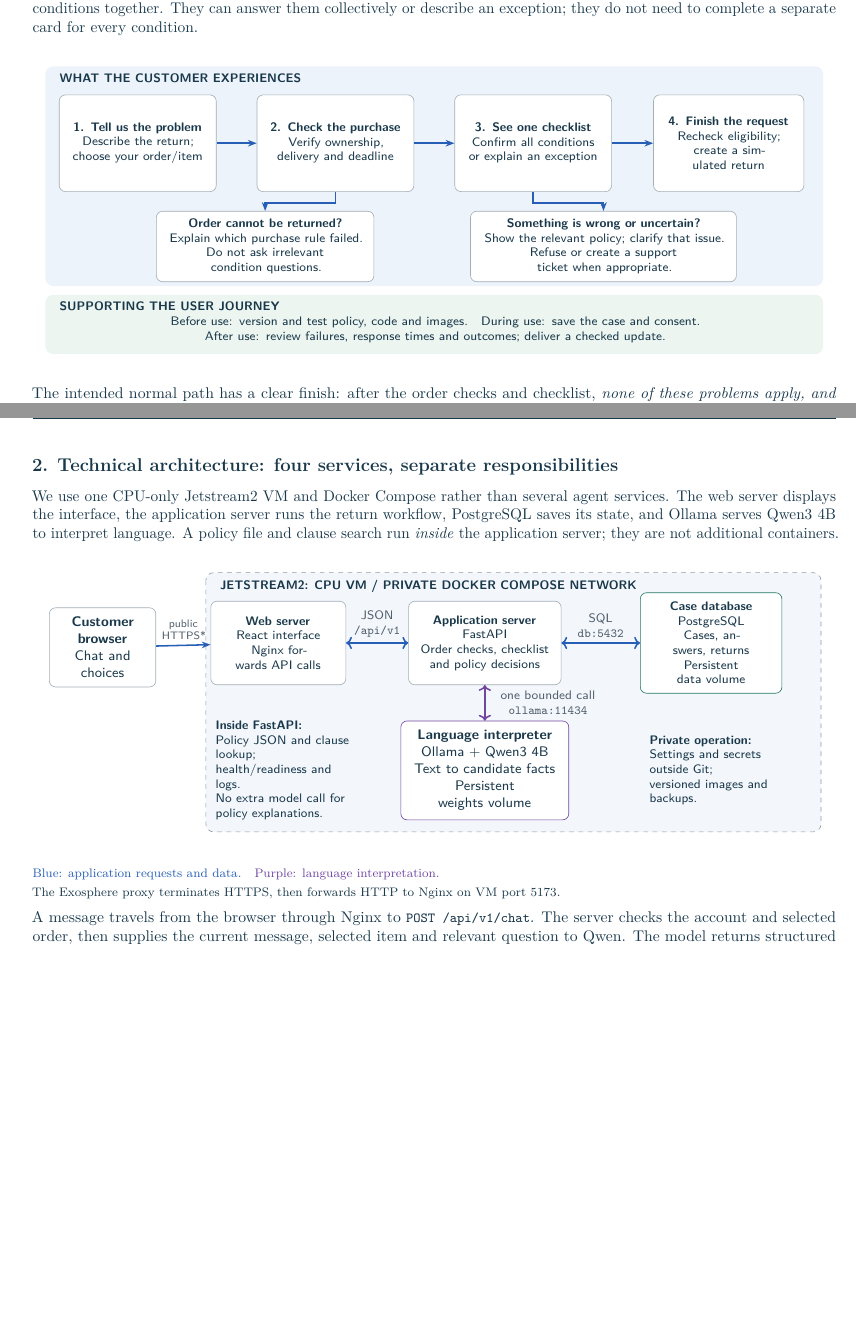
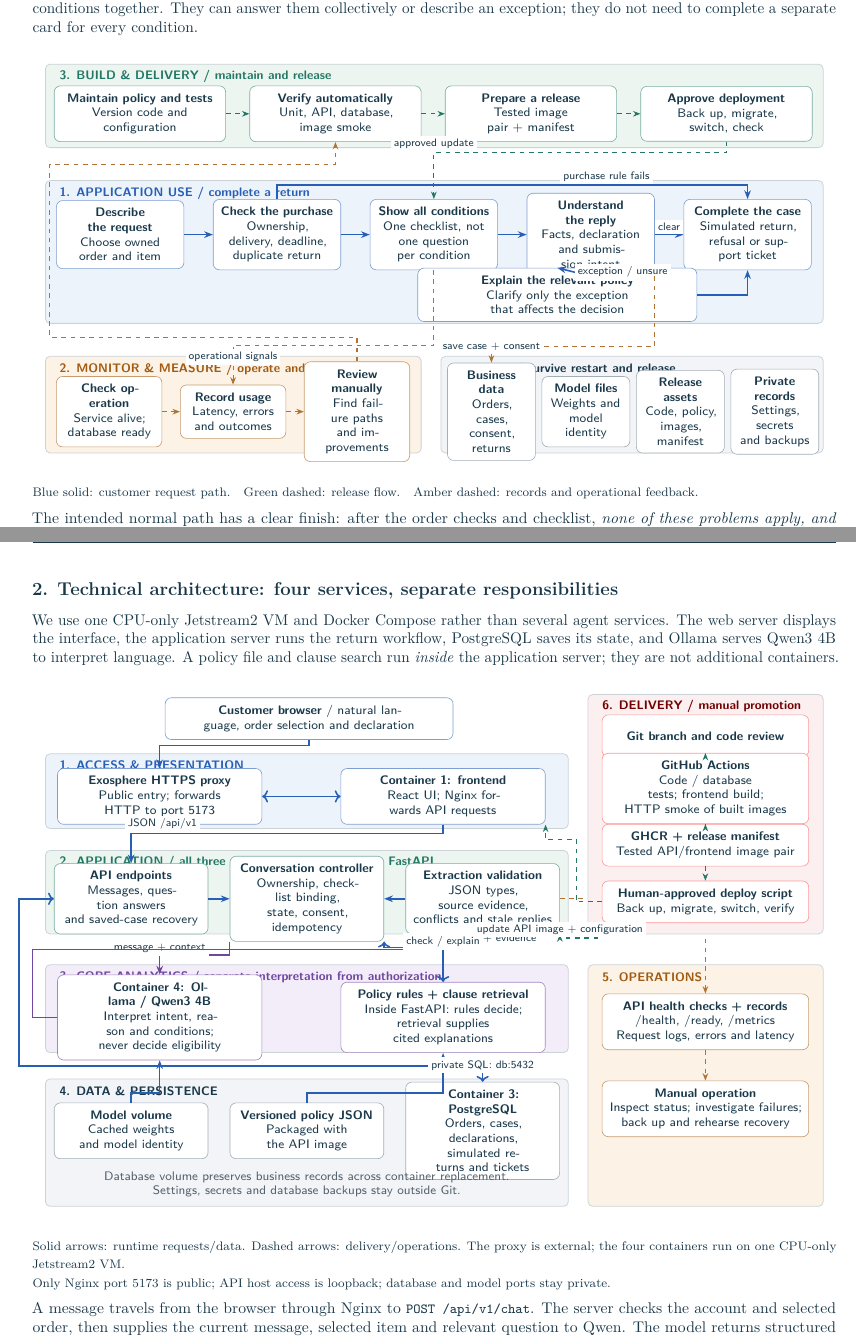
Before and after one commit to Zejun-Derry-Xu/DML_Project, a LaTeX document (returnflow-midpoint.tex): two parts of pages 1 and 2 of 3, joined at a grey line, cut so that both start at the same text, the shorter picture padded with empty space. Compiled offline with pdfLaTeX.

Commit message:
Add layered solution and technical architecture diagrams to midpoint report

```diff
--- a/returnflow-midpoint.tex
+++ b/returnflow-midpoint.tex
@@ -21,6 +21,9 @@ pdftitle={ReturnFlow: Midpoint Architecture},pdfauthor={Zejun Xu, Peixuan Ji, Sh
 \definecolor{goldwash}{HTML}{FCF3E6}
 \definecolor{greenwash}{HTML}{EDF5F0}
 \definecolor{muted}{HTML}{53616D}
+\definecolor{purplewash}{HTML}{F3EDF9}
+\definecolor{redwash}{HTML}{FBEFF0}
+\definecolor{statewash}{HTML}{F2F4F7}
 \color{ink}
 \setlength{\parindent}{0pt}\setlength{\parskip}{5pt}
 \setlist[itemize]{leftmargin=1.2em,itemsep=2pt,topsep=3pt}
@@ -46,7 +49,13 @@ font=\sffamily\small,inner sep=6pt,minimum height=1.0cm},
 smallbox/.style={box,font=\sffamily\footnotesize,inner sep=5pt},
 request/.style={-{Stealth[length=2mm]},draw=live,line width=1pt},
 modelpath/.style={-{Stealth[length=2mm]},draw=semantic,line width=1pt},
-label/.style={font=\sffamily\footnotesize,text=muted,align=center}}
+label/.style={font=\sffamily\footnotesize,text=muted,align=center},
+layer/.style={rounded corners=3pt,draw=ink!22,line width=.5pt},
+layername/.style={anchor=west,font=\sffamily\bfseries\footnotesize},
+module/.style={box,font=\sffamily\footnotesize,inner sep=5pt,minimum height=.95cm},
+opsflow/.style={-{Stealth[length=1.7mm]},draw=rule!85,dashed,line width=.7pt},
+releaseflow/.style={-{Stealth[length=1.7mm]},draw=storage,dashed,line width=.7pt},
+edgehint/.style={font=\sffamily\scriptsize,fill=white,inner sep=2pt,align=center,text=ink}}
 
 \begin{document}
 {\LARGE\bfseries ReturnFlow: describe the return, not the form}\par
@@ -69,35 +78,76 @@ an exception; they do not need to complete a separate card for every condition.
 
 \begin{center}
 \begin{tikzpicture}[x=1cm,y=1cm]
-\path[use as bounding box] (0,-6.6) rectangle (17.7,.15);
-\fill[rounded corners=5pt,bluewash] (0,0) rectangle (17.7,-5.0);
-\node[anchor=west,font=\sffamily\bfseries\footnotesize] at (.2,-.28)
-{WHAT THE CUSTOMER EXPERIENCES};
-\node[box,font=\sffamily\footnotesize,minimum height=2.2cm,text width=3.15cm] (request) at (2.1,-1.75)
-{\textbf{1. Tell us the problem}\\Describe the return;\\choose your order/item};
-\node[box,font=\sffamily\footnotesize,minimum height=2.2cm,text width=3.15cm] (order) at (6.6,-1.75)
-{\textbf{2. Check the purchase}\\Verify ownership,\\delivery and deadline};
-\node[box,font=\sffamily\footnotesize,minimum height=2.2cm,text width=3.15cm] (list) at (11.1,-1.75)
-{\textbf{3. See one checklist}\\Confirm all conditions\\or explain an exception};
-\node[box,font=\sffamily\footnotesize,minimum height=2.2cm,text width=3.0cm] (return) at (15.55,-1.75)
-{\textbf{4. Finish the request}\\Recheck eligibility;\\create a simulated return};
-\draw[request] (request)--(order);
-\draw[request] (order)--(list);
-\draw[request] (list)--(return);
-\node[smallbox,minimum height=1.4cm,text width=4.6cm] (reject) at (5,-4.1)
-{\textbf{Order cannot be returned?}\\Explain which purchase rule failed.\\Do not ask irrelevant condition questions.};
-\node[smallbox,minimum height=1.4cm,text width=5.7cm] (help) at (12.7,-4.1)
-{\textbf{Something is wrong or uncertain?}\\Show the relevant policy; clarify that issue.\\Refuse or create a support ticket when appropriate.};
-\draw[request] (order.south)--++(0,-.25)-|(reject.north);
-\draw[request] (list.south)--++(0,-.25)-|(help.north);
-\fill[rounded corners=5pt,greenwash] (0,-5.2) rectangle (17.7,-6.55);
-\node[anchor=west,font=\sffamily\bfseries\footnotesize] at (.2,-5.47)
-{SUPPORTING THE USER JOURNEY};
-\node[font=\sffamily\footnotesize,align=center,text width=16.8cm] at (8.85,-6.0)
-{Before use: version and test policy, code and images.\quad During use: save the case and consent.\\
-After use: review failures, response times and outcomes; deliver a checked update.};
+\path[use as bounding box] (0,-8.9) rectangle (17.7,.1);
+\draw[layer,fill=greenwash] (0,0) rectangle (17.7,-1.9);
+\node[layername,text=storage] at (.2,-.28) {3. BUILD \& DELIVERY / maintain and release};
+\node[module,text width=3.55cm,draw=storage!60] (maintain) at (2.15,-1.13)
+{\textbf{Maintain policy and tests}\\Version code and configuration};
+\node[module,text width=3.55cm,draw=storage!60] (verify) at (6.6,-1.13)
+{\textbf{Verify automatically}\\Unit, API, database, image smoke};
+\node[module,text width=3.55cm,draw=storage!60] (package) at (11.05,-1.13)
+{\textbf{Prepare a release}\\Tested image pair + manifest};
+\node[module,text width=3.55cm,draw=storage!60] (deploy) at (15.5,-1.13)
+{\textbf{Approve deployment}\\Back up, migrate, switch, check};
+\draw[releaseflow] (maintain)--(verify);
+\draw[releaseflow] (verify)--(package);
+\draw[releaseflow] (package)--(deploy);
+
+\draw[layer,fill=bluewash] (0,-2.65) rectangle (17.7,-5.9);
+\node[layername,text=live] at (.2,-2.94) {1. APPLICATION USE / complete a return};
+\node[module,text width=2.55cm,draw=live!60] (describe) at (1.7,-3.88)
+{\textbf{Describe the request}\\Choose owned order and item};
+\node[module,text width=2.55cm,draw=live!60] (purchase) at (5.27,-3.88)
+{\textbf{Check the purchase}\\Ownership, delivery, deadline,\\duplicate return};
+\node[module,text width=2.55cm,draw=live!60] (conditions) at (8.84,-3.88)
+{\textbf{Show all conditions}\\One checklist, not\\one question per condition};
+\node[module,text width=2.55cm,draw=live!60] (understand) at (12.41,-3.88)
+{\textbf{Understand the reply}\\Facts, declaration\\and submission intent};
+\node[module,text width=2.55cm,draw=live!60] (finish) at (15.98,-3.88)
+{\textbf{Complete the case}\\Simulated return,\\refusal or support ticket};
+\draw[request] (describe)--(purchase);
+\draw[request] (purchase)--(conditions);
+\draw[request] (conditions)--(understand);
+\draw[request] (understand)--node[edgehint,above] {clear}(finish);
+\node[module,text width=6.0cm,minimum height=.85cm,draw=live!60] (explain) at (11.65,-5.25)
+{\textbf{Explain the relevant policy}\\Clarify only the exception that affects the decision};
+\draw[request] (understand.south)--node[edgehint,right] {exception / unsure}(explain.north);
+\draw[request] (explain.east)-|(finish.south);
+\draw[request] (purchase.north)--++(0,.32)-|node[edgehint,pos=.35,above]
+{purchase rule fails}(finish.north);
+\draw[releaseflow] (deploy.south)--++(0,-.25)-|node[edgehint,pos=.5,above]
+{approved update}(conditions.north);
+
+\draw[layer,fill=goldwash] (0,-6.65) rectangle (8.55,-8.85);
+\node[layername,text=rule] at (.2,-6.96) {2. MONITOR \& MEASURE / operate and improve};
+\node[module,text width=2.05cm,draw=rule!60] (health) at (1.45,-7.91)
+{\textbf{Check operation}\\Service alive;\\database ready};
+\node[module,text width=2.05cm,draw=rule!60] (usage) at (4.27,-7.91)
+{\textbf{Record usage}\\Latency, errors\\and outcomes};
+\node[module,text width=2.05cm,draw=rule!60] (review) at (7.09,-7.91)
+{\textbf{Review manually}\\Find failure paths\\and improvements};
+\draw[opsflow] (health)--(usage);
+\draw[opsflow] (usage)--(review);
+\draw[opsflow] (conditions.south)--++(0,-1.72)-|node[edgehint,pos=.75,above]
+{operational signals}(usage.north);
+\draw[opsflow] (review.north)--++(0,.55)-|(.1,-2.28)-|(verify.south);
+
+\draw[layer,fill=statewash] (9,-6.65) rectangle (17.7,-8.85);
+\node[layername] at (9.2,-6.96) {4. STATE / survive restart and release};
+\node[module,text width=1.65cm] (business) at (10.15,-7.91)
+{\textbf{Business data}\\Orders, cases,\\consent, returns};
+\node[module,text width=1.65cm] at (12.3,-7.91)
+{\textbf{Model files}\\Weights and\\model identity};
+\node[module,text width=1.65cm] (assets) at (14.45,-7.91)
+{\textbf{Release assets}\\Code, policy,\\images, manifest};
+\node[module,text width=1.65cm] at (16.6,-7.91)
+{\textbf{Private records}\\Settings, secrets\\and backups};
+\draw[opsflow] (understand.south east)--++(0,-1.6)-|node[edgehint,pos=.75,above]
+{save case + consent}(business.north);
 \end{tikzpicture}
 \end{center}
+{\footnotesize Blue solid: customer request path.\quad
+Green dashed: release flow.\quad Amber dashed: records and operational feedback.}
 
 The intended normal path has a clear finish: after the order checks and checklist,
 \emph{none of these problems apply, and submit} expresses the declaration and submission
@@ -124,36 +174,89 @@ they are not additional containers.
 
 \begin{center}
 \begin{tikzpicture}[x=1cm,y=1cm]
-\path[use as bounding box] (0,-6.0) rectangle (17.7,.15);
-\draw[rounded corners=5pt,dashed,draw=ink!50,fill=bluewash!65]
-(3.65,0) rectangle (17.65,-5.9);
-\node[anchor=west,font=\sffamily\bfseries\footnotesize] at (3.85,-.32)
-{JETSTREAM2: CPU VM / PRIVATE DOCKER COMPOSE NETWORK};
-\node[box,text width=2.0cm] (browser) at (1.3,-1.7)
-{\textbf{Customer browser}\\Chat and choices};
-\node[box,font=\sffamily\footnotesize,minimum height=1.9cm,text width=2.65cm] (web) at (5.3,-1.6)
-{\textbf{Web server}\\React interface\\Nginx forwards API calls};
-\node[box,font=\sffamily\footnotesize,minimum height=1.9cm,text width=3.05cm] (api) at (10,-1.6)
-{\textbf{Application server}\\FastAPI\\Order checks, checklist\\and policy decisions};
-\node[box,font=\sffamily\footnotesize,minimum height=1.9cm,draw=storage,text width=2.8cm] (db) at (15.15,-1.6)
-{\textbf{Case database}\\PostgreSQL\\Cases, answers, returns\\Persistent data volume};
-\draw[request] (browser)--node[label,above,text width=1.1cm,font=\sffamily\scriptsize]
-{public\\HTTPS*} (web);
-\draw[request,<->] (web)--node[label,above] {JSON\\\texttt{/api/v1}} (api);
-\draw[request,<->] (api)--node[label,above] {SQL\\\texttt{db:5432}} (db);
-\node[box,draw=semantic,text width=3.4cm] (model) at (10,-4.5)
-{\textbf{Language interpreter}\\Ollama + Qwen3 4B\\Text to candidate facts\\Persistent weights volume};
-\draw[modelpath,<->] (api)--node[label,right,text width=2.6cm]
-{one bounded call\\\texttt{ollama:11434}} (model);
-\node[font=\sffamily\footnotesize,align=left,text width=3.15cm] at (5.45,-4.5)
-{\textbf{Inside FastAPI:}\\Policy JSON and clause lookup;\\health/readiness and logs.\\No extra model call for policy explanations.};
-\node[font=\sffamily\footnotesize,align=left,text width=2.8cm] at (15.15,-4.5)
-{\textbf{Private operation:}\\Settings and secrets outside Git;\\versioned images and backups.};
+\path[use as bounding box] (0,-11.7) rectangle (17.7,.1);
+\node[module,text width=6.2cm,draw=live!60] (browser) at (6.0,-.55)
+{\textbf{Customer browser} / natural language, order selection and declaration};
+\draw[layer,fill=bluewash] (0,-1.35) rectangle (11.9,-3.05);
+\node[layername,text=live] at (.2,-1.62) {1. ACCESS \& PRESENTATION};
+\node[module,text width=4.3cm,draw=live!60] (proxy) at (2.6,-2.32)
+{\textbf{Exosphere HTTPS proxy}\\Public entry; forwards HTTP to port 5173};
+\node[module,text width=4.3cm,draw=live!60] (web) at (9.05,-2.32)
+{\textbf{Container 1: frontend}\\React UI; Nginx forwards API requests};
+\draw[request] (browser.south)--++(0,-.13)-|(proxy.north);
+\draw[request,<->] (proxy)--(web);
+
+\draw[layer,fill=greenwash] (0,-3.55) rectangle (11.9,-5.45);
+\node[layername,text=storage] at (.2,-3.83) {2. APPLICATION / all three modules share container 2: FastAPI};
+\node[module,text width=3.15cm,draw=storage!60] (api) at (1.95,-4.65)
+{\textbf{API endpoints}\\Messages, question answers\\and saved-case recovery};
+\node[module,text width=3.15cm,draw=storage!60] (workflow) at (5.95,-4.65)
+{\textbf{Conversation controller}\\Ownership, checklist binding,\\state, consent, idempotency};
+\node[module,text width=3.15cm,draw=storage!60] (validate) at (9.95,-4.65)
+{\textbf{Extraction validation}\\JSON types, source evidence,\\conflicts and stale replies};
+\draw[request] (web.south)--++(0,-.2)-|node[edgehint,pos=.45,above]
+{JSON /api/v1}(api.north);
+\draw[request] (api)--(workflow);
+\draw[request] (validate)--(workflow);
+
+\draw[layer,fill=purplewash] (0,-6.15) rectangle (11.9,-8.15);
+\node[layername,text=semantic] at (.2,-6.43) {3. CORE ANALYTICS / separate interpretation from authorization};
+\node[module,text width=4.3cm,draw=semantic!65] (model) at (2.6,-7.35)
+{\textbf{Container 4: Ollama / Qwen3 4B}\\Interpret intent, reason and conditions;\\never decide eligibility};
+\node[module,text width=4.3cm,draw=semantic!65] (policy) at (9.05,-7.35)
+{\textbf{Policy rules + clause retrieval}\\Inside FastAPI: rules decide;\\retrieval supplies cited explanations};
+\draw[modelpath] (workflow.south west)--++(0,-.3)-|node[edgehint,pos=.55,above]
+{message + context}(model.north);
+\draw[modelpath] (model.west)--(-.3,-7.35)--(-.3,-5.8)-|node[edgehint,pos=.6,above]
+{candidates + evidence}(validate.south);
+\draw[request,<->] (workflow.south east)--++(0,-.13)-|node[edgehint,pos=.55,above]
+{check / explain}(policy.north);
+
+\draw[layer,fill=statewash] (0,-8.75) rectangle (11.9,-11.65);
+\node[layername] at (.2,-9.03) {4. DATA \& PERSISTENCE};
+\node[module,text width=3.15cm] (weights) at (1.95,-9.93)
+{\textbf{Model volume}\\Cached weights\\and model identity};
+\node[module,text width=3.15cm] (policyfile) at (5.95,-9.93)
+{\textbf{Versioned policy JSON}\\Packaged with the API image};
+\node[module,text width=3.15cm] (db) at (9.95,-9.93)
+{\textbf{Container 3: PostgreSQL}\\Orders, cases, declarations,\\simulated returns and tickets};
+\node[font=\sffamily\footnotesize,text=muted,align=center] at (5.95,-11.15)
+{Database volume preserves business records across container replacement.\\Settings, secrets and database backups stay outside Git.};
+\draw[request] (weights.north)--++(0,.22)-|(model.south);
+\draw[request] (policyfile.north)--++(0,.22)-|(policy.south);
+\draw[request,<->] (api.west)--(-.6,-4.65)--(-.6,-8.46)-|node[edgehint,pos=.75,above]
+{private SQL: db:5432}(db.north);
+
+\draw[layer,fill=goldwash] (12.35,-6.15) rectangle (17.7,-11.65);
+\node[layername,text=rule] at (12.55,-6.43) {5. OPERATIONS};
+\node[module,text width=4.35cm,draw=rule!60] (signals) at (15.02,-7.45)
+{\textbf{API health checks + records}\\/health, /ready, /metrics\\Request logs, errors and latency};
+\node[module,text width=4.35cm,draw=rule!60] (operator) at (15.02,-9.43)
+{\textbf{Manual operation}\\Inspect status; investigate failures;\\back up and rehearse recovery};
+\draw[opsflow] (signals)--(operator);
+\draw[opsflow] (validate.east)--++(.2,0)-|(signals.north);
+
+\draw[layer,fill=redwash] (12.35,0) rectangle (17.7,-5.45);
+\node[layername,text=red!45!black] at (12.55,-.28) {6. DELIVERY / manual promotion};
+\node[module,text width=4.35cm,draw=red!40] (git) at (15.02,-.94)
+{\textbf{Git branch and code review}};
+\node[module,text width=4.35cm,draw=red!40] (ci) at (15.02,-2.14)
+{\textbf{GitHub Actions}\\Code / database tests; frontend build;\\HTTP smoke of built images};
+\node[module,text width=4.35cm,draw=red!40] (ghcr) at (15.02,-3.43)
+{\textbf{GHCR + release manifest}\\Tested API/frontend image pair};
+\node[module,text width=4.35cm,draw=red!40] (deploy) at (15.02,-4.72)
+{\textbf{Human-approved deploy script}\\Back up, migrate, switch, verify};
+\draw[releaseflow] (git)--(ci);
+\draw[releaseflow] (ci)--(ghcr);
+\draw[releaseflow] (ghcr)--(deploy);
+\draw[releaseflow] (deploy.west)--(12.08,-4.72)--(12.08,-3.3)-|(web.south east);
+\draw[releaseflow] (deploy.south west)--++(0,-.34)-|node[edgehint,pos=.5,above]
+{update API image + configuration}(validate.south east);
 \end{tikzpicture}
 \end{center}
-{\footnotesize\textcolor{live}{Blue: application requests and data.}\quad
-\textcolor{semantic}{Purple: language interpretation.}\\
-*The Exosphere proxy terminates HTTPS, then forwards HTTP to Nginx on VM port 5173.}
+{\footnotesize Solid arrows: runtime requests/data. Dashed arrows: delivery/operations.
+The proxy is external; the four containers run on one CPU-only Jetstream2 VM.\\
+Only Nginx port 5173 is public; API host access is loopback; database and model ports stay private.}
 
 A message travels from the browser through Nginx to \code{POST /api/v1/chat}.
 The server checks the account and selected order, then supplies the current message,
```
